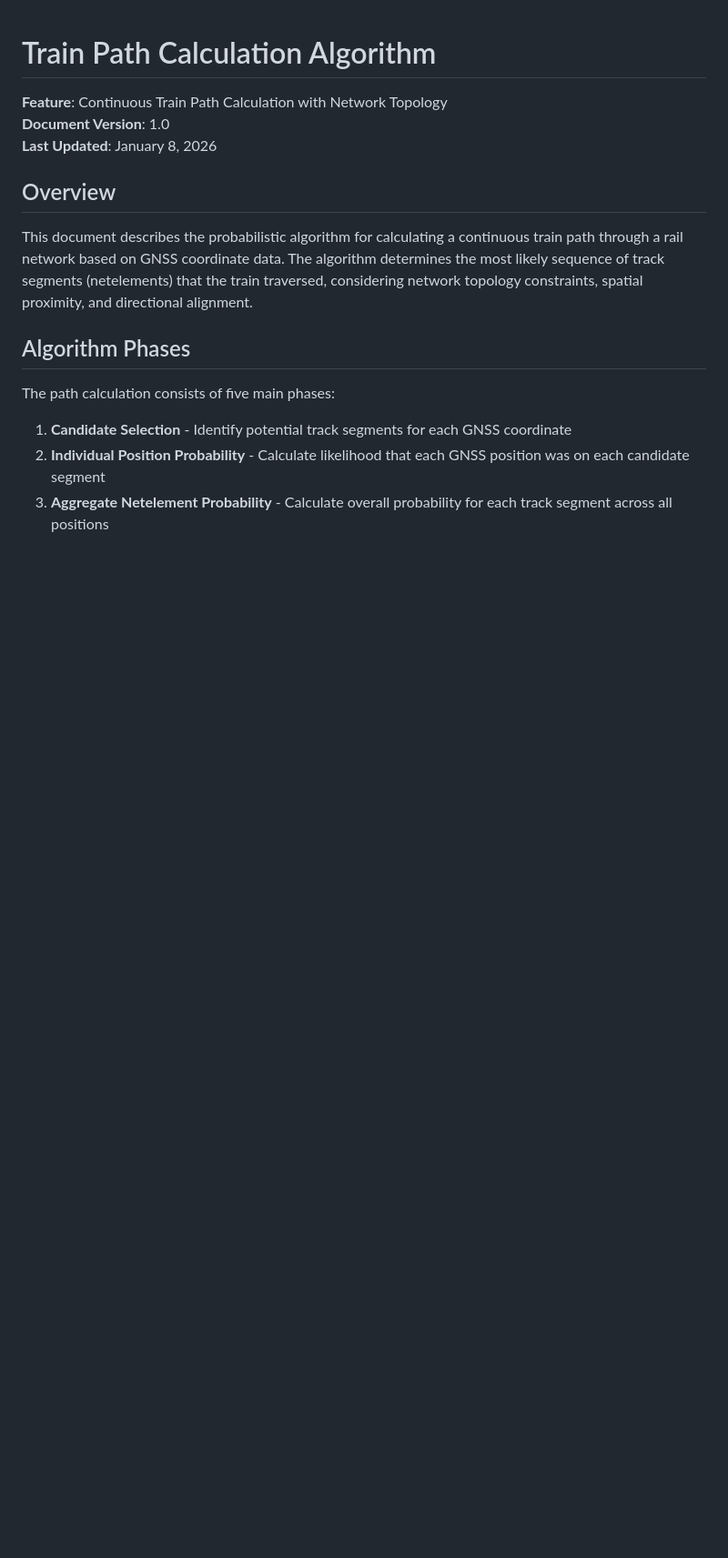
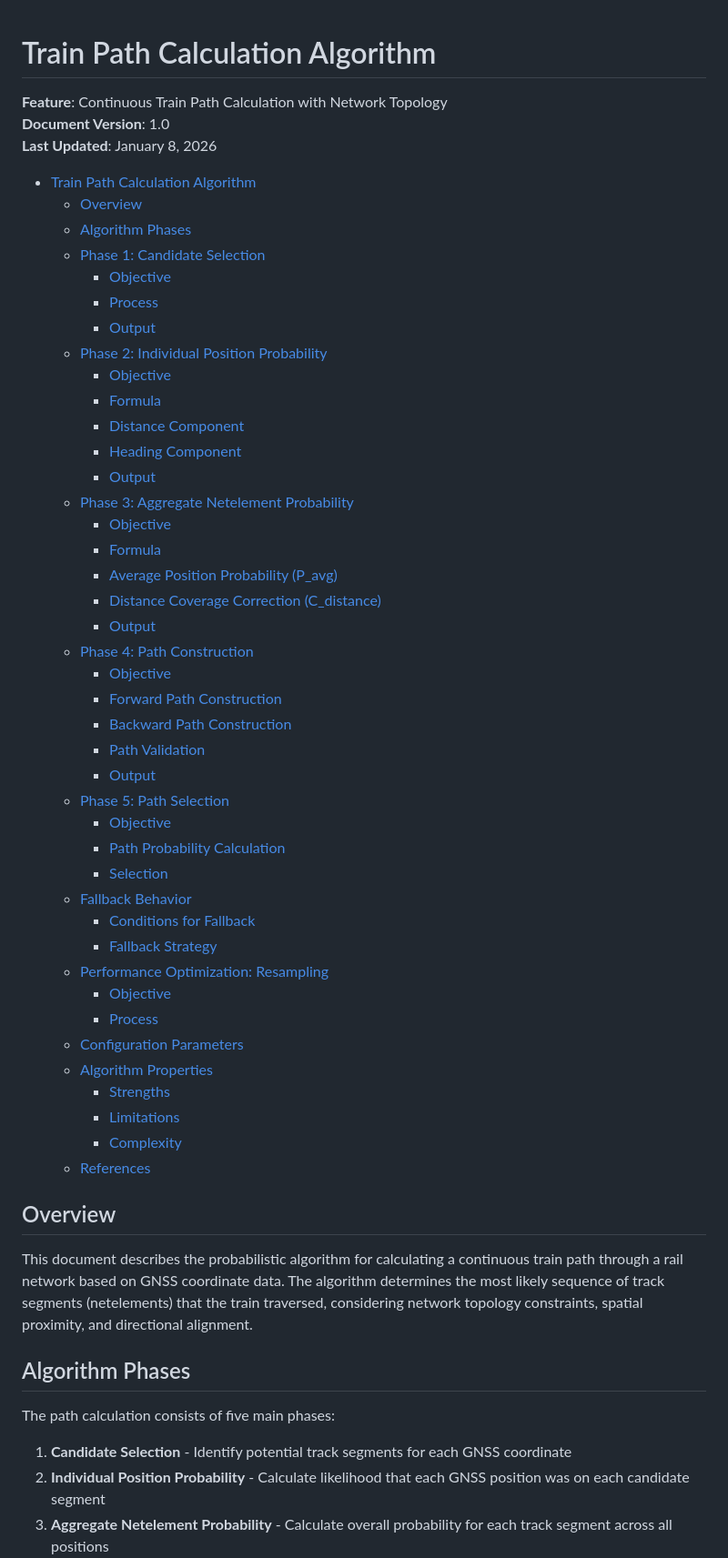
Before and after one commit to Matdata-eu/tp-lib, a Markdown page: specs/002-train-path-calculation/algorithm.md, the part around the change. Shown at 91% size. GitHub-like rendering; blank space fills up the shorter version.

Commit message:
docs: add table of content

```diff
--- a/specs/002-train-path-calculation/algorithm.md
+++ b/specs/002-train-path-calculation/algorithm.md
@@ -3,6 +3,49 @@
 **Feature**: Continuous Train Path Calculation with Network Topology
 **Document Version**: 1.0
 **Last Updated**: January 8, 2026
+
+- [Train Path Calculation Algorithm](#train-path-calculation-algorithm)
+  - [Overview](#overview)
+  - [Algorithm Phases](#algorithm-phases)
+  - [Phase 1: Candidate Selection](#phase-1-candidate-selection)
+    - [Objective](#objective)
+    - [Process](#process)
+    - [Output](#output)
+  - [Phase 2: Individual Position Probability](#phase-2-individual-position-probability)
+    - [Objective](#objective-1)
+    - [Formula](#formula)
+    - [Distance Component](#distance-component)
+    - [Heading Component](#heading-component)
+    - [Output](#output-1)
+  - [Phase 3: Aggregate Netelement Probability](#phase-3-aggregate-netelement-probability)
+    - [Objective](#objective-2)
+    - [Formula](#formula-1)
+    - [Average Position Probability (P\_avg)](#average-position-probability-p_avg)
+    - [Distance Coverage Correction (C\_distance)](#distance-coverage-correction-c_distance)
+    - [Output](#output-2)
+  - [Phase 4: Path Construction](#phase-4-path-construction)
+    - [Objective](#objective-3)
+    - [Forward Path Construction](#forward-path-construction)
+    - [Backward Path Construction](#backward-path-construction)
+    - [Path Validation](#path-validation)
+    - [Output](#output-3)
+  - [Phase 5: Path Selection](#phase-5-path-selection)
+    - [Objective](#objective-4)
+    - [Path Probability Calculation](#path-probability-calculation)
+    - [Selection](#selection)
+  - [Fallback Behavior](#fallback-behavior)
+    - [Conditions for Fallback](#conditions-for-fallback)
+    - [Fallback Strategy](#fallback-strategy)
+  - [Performance Optimization: Resampling](#performance-optimization-resampling)
+    - [Objective](#objective-5)
+    - [Process](#process-1)
+  - [Configuration Parameters](#configuration-parameters)
+  - [Algorithm Properties](#algorithm-properties)
+    - [Strengths](#strengths)
+    - [Limitations](#limitations)
+    - [Complexity](#complexity)
+  - [References](#references)
+
 
 ## Overview
 
```
Also changed, not shown: specs/002-train-path-calculation/spec.md (+28 -0 lines).
